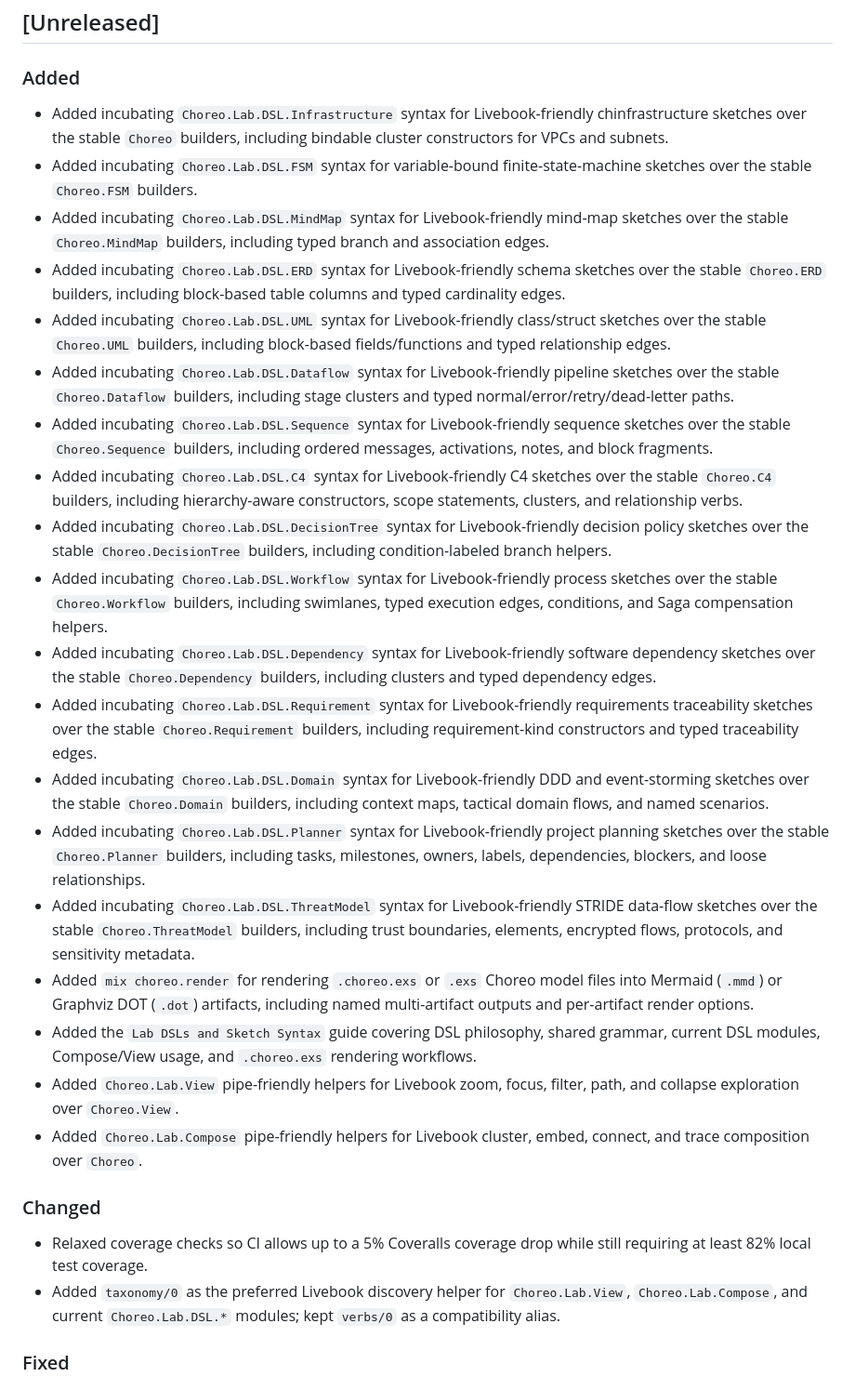
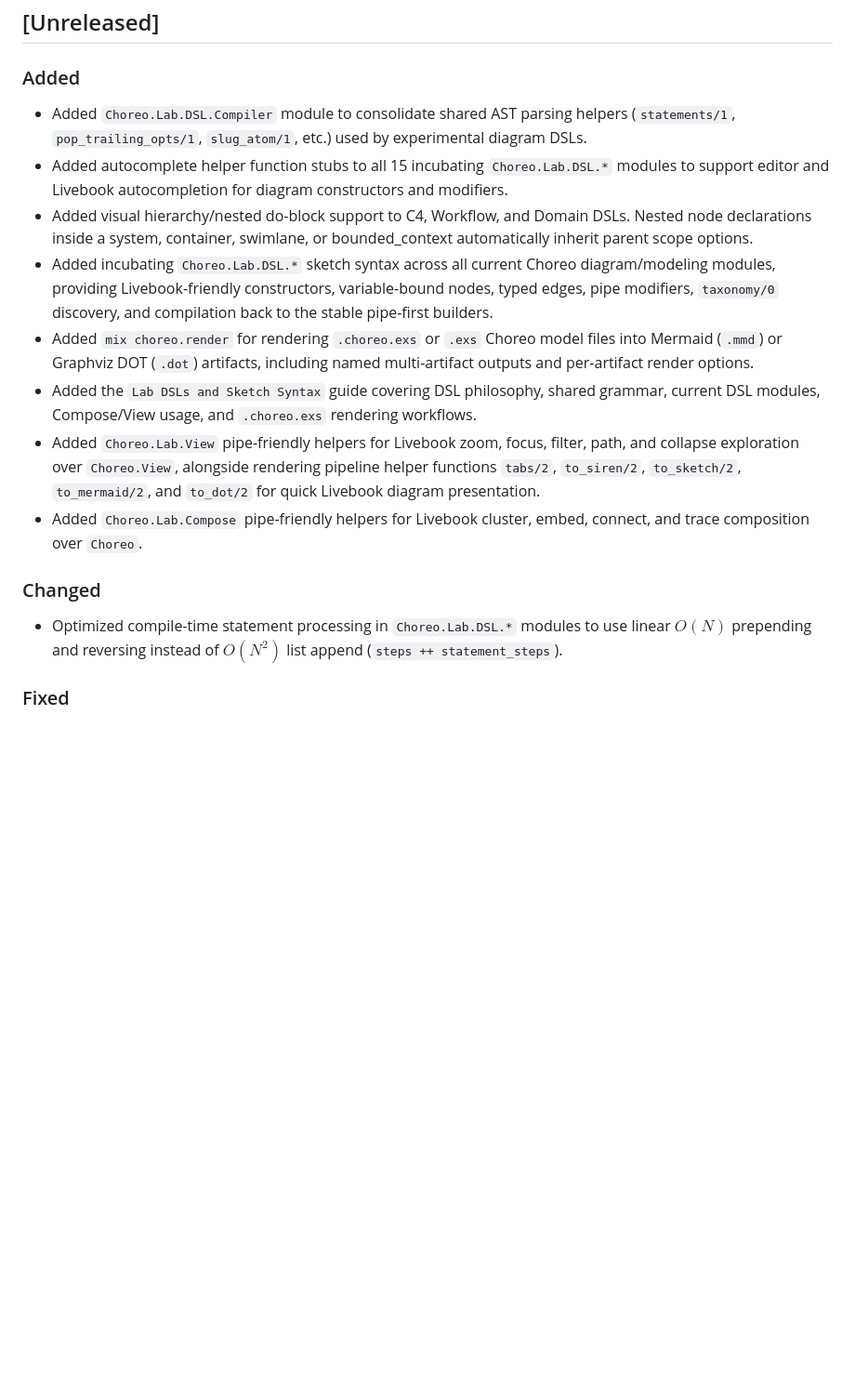
Before and after one commit to code-shoily/choreo, a Markdown page: CHANGELOG.md, the part around the change. Shown at 93% size. GitHub-like rendering; blank space fills up the shorter version.

Commit message:
docs: update CHANGELOG for Lab DSL refactorings and features

```diff
--- a/CHANGELOG.md
+++ b/CHANGELOG.md
@@ -4,30 +4,18 @@
 
 ### Added
 
-- Added incubating `Choreo.Lab.DSL.Infrastructure` syntax for Livebook-friendly chinfrastructure sketches over the stable `Choreo` builders, including bindable cluster constructors for VPCs and subnets.
-- Added incubating `Choreo.Lab.DSL.FSM` syntax for variable-bound finite-state-machine sketches over the stable `Choreo.FSM` builders.
-- Added incubating `Choreo.Lab.DSL.MindMap` syntax for Livebook-friendly mind-map sketches over the stable `Choreo.MindMap` builders, including typed branch and association edges.
-- Added incubating `Choreo.Lab.DSL.ERD` syntax for Livebook-friendly schema sketches over the stable `Choreo.ERD` builders, including block-based table columns and typed cardinality edges.
-- Added incubating `Choreo.Lab.DSL.UML` syntax for Livebook-friendly class/struct sketches over the stable `Choreo.UML` builders, including block-based fields/functions and typed relationship edges.
-- Added incubating `Choreo.Lab.DSL.Dataflow` syntax for Livebook-friendly pipeline sketches over the stable `Choreo.Dataflow` builders, including stage clusters and typed normal/error/retry/dead-letter paths.
-- Added incubating `Choreo.Lab.DSL.Sequence` syntax for Livebook-friendly sequence sketches over the stable `Choreo.Sequence` builders, including ordered messages, activations, notes, and block fragments.
-- Added incubating `Choreo.Lab.DSL.C4` syntax for Livebook-friendly C4 sketches over the stable `Choreo.C4` builders, including hierarchy-aware constructors, scope statements, clusters, and relationship verbs.
-- Added incubating `Choreo.Lab.DSL.DecisionTree` syntax for Livebook-friendly decision policy sketches over the stable `Choreo.DecisionTree` builders, including condition-labeled branch helpers.
-- Added incubating `Choreo.Lab.DSL.Workflow` syntax for Livebook-friendly process sketches over the stable `Choreo.Workflow` builders, including swimlanes, typed execution edges, conditions, and Saga compensation helpers.
-- Added incubating `Choreo.Lab.DSL.Dependency` syntax for Livebook-friendly software dependency sketches over the stable `Choreo.Dependency` builders, including clusters and typed dependency edges.
-- Added incubating `Choreo.Lab.DSL.Requirement` syntax for Livebook-friendly requirements traceability sketches over the stable `Choreo.Requirement` builders, including requirement-kind constructors and typed traceability edges.
-- Added incubating `Choreo.Lab.DSL.Domain` syntax for Livebook-friendly DDD and event-storming sketches over the stable `Choreo.Domain` builders, including context maps, tactical domain flows, and named scenarios.
-- Added incubating `Choreo.Lab.DSL.Planner` syntax for Livebook-friendly project planning sketches over the stable `Choreo.Planner` builders, including tasks, milestones, owners, labels, dependencies, blockers, and loose relationships.
-- Added incubating `Choreo.Lab.DSL.ThreatModel` syntax for Livebook-friendly STRIDE data-flow sketches over the stable `Choreo.ThreatModel` builders, including trust boundaries, elements, encrypted flows, protocols, and sensitivity metadata.
+- Added `Choreo.Lab.DSL.Compiler` module to consolidate shared AST parsing helpers (`statements/1`, `pop_trailing_opts/1`, `slug_atom/1`, etc.) used by experimental diagram DSLs.
+- Added autocomplete helper function stubs to all 15 incubating `Choreo.Lab.DSL.*` modules to support editor and Livebook autocompletion for diagram constructors and modifiers.
+- Added visual hierarchy/nested do-block support to C4, Workflow, and Domain DSLs. Nested node declarations inside a system, container, swimlane, or bounded_context automatically inherit parent scope options.
+- Added incubating `Choreo.Lab.DSL.*` sketch syntax across all current Choreo diagram/modeling modules, providing Livebook-friendly constructors, variable-bound nodes, typed edges, pipe modifiers, `taxonomy/0` discovery, and compilation back to the stable pipe-first builders.
 - Added `mix choreo.render` for rendering `.choreo.exs` or `.exs` Choreo model files into Mermaid (`.mmd`) or Graphviz DOT (`.dot`) artifacts, including named multi-artifact outputs and per-artifact render options.
 - Added the `Lab DSLs and Sketch Syntax` guide covering DSL philosophy, shared grammar, current DSL modules, Compose/View usage, and `.choreo.exs` rendering workflows.
-- Added `Choreo.Lab.View` pipe-friendly helpers for Livebook zoom, focus, filter, path, and collapse exploration over `Choreo.View`.
+- Added `Choreo.Lab.View` pipe-friendly helpers for Livebook zoom, focus, filter, path, and collapse exploration over `Choreo.View`, alongside rendering pipeline helper functions `tabs/2`, `to_siren/2`, `to_sketch/2`, `to_mermaid/2`, and `to_dot/2` for quick Livebook diagram presentation.
 - Added `Choreo.Lab.Compose` pipe-friendly helpers for Livebook cluster, embed, connect, and trace composition over `Choreo`.
 
 ### Changed
 
-- Relaxed coverage checks so CI allows up to a 5% Coveralls coverage drop while still requiring at least 82% local test coverage.
-- Added `taxonomy/0` as the preferred Livebook discovery helper for `Choreo.Lab.View`, `Choreo.Lab.Compose`, and current `Choreo.Lab.DSL.*` modules; kept `verbs/0` as a compatibility alias.
+- Optimized compile-time statement processing in `Choreo.Lab.DSL.*` modules to use linear $O(N)$ prepending and reversing instead of $O(N^2)$ list append (`steps ++ statement_steps`).
 
 ### Fixed
 
```
